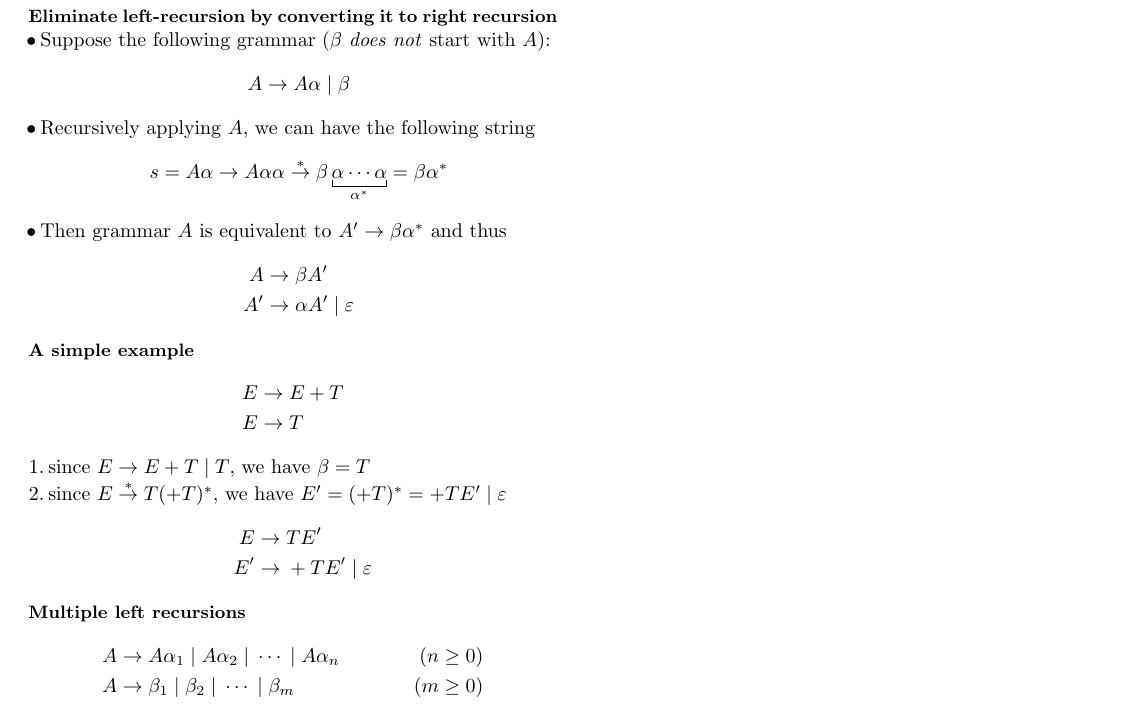
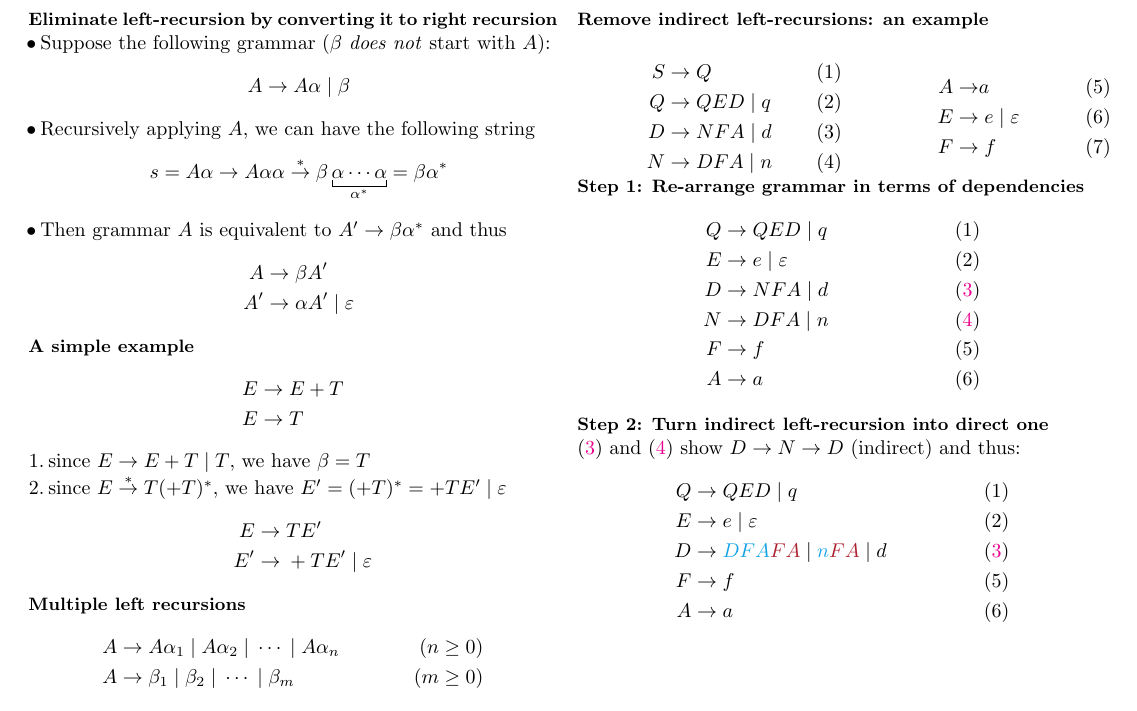
Before and after one commit to Linerre/cheatsheets, a LaTeX document (comp8712/note/remove_leftrec.tex): part of the page, cut so that both start at the same text. Compiled offline with pdfLaTeX.

Commit message:
[COMP8712] Update

```diff
--- a/comp8712/note/remove_leftrec.tex
+++ b/comp8712/note/remove_leftrec.tex
@@ -72,6 +72,40 @@ The above grammar can be re-written as follows:
   X'\to&\; \varepsilon
 \end{pmatrix}
 \]
+\section*{Remove indirect left-recursions: an example}
+\begin{minipage}{.5\linewidth}
+\begin{align}
+  S\to &\; Q \\
+  Q\to &\; QED \gor q \\
+  D\to &\; NFA \gor d \\
+  N\to &\; DFA \gor n
+\end{align}
+\end{minipage}
+\begin{minipage}{.5\linewidth}
+\begin{align}
+  A\to & a \\
+  E\to &\; e \gor \varepsilon \\
+  F\to &\; f
+\end{align}
+\end{minipage}
+\section*{Step 1: Re-arrange grammar in terms of dependencies}
+\begin{align*}
+  Q\to &\; QED \gor q & (1)\\
+  E\to &\; e \gor \varepsilon &(2) \\
+  D\to &\; NFA \gor d & (\mr{3})\\
+  N\to &\; DFA \gor n & (\mr{4})\\
+  F\to &\; f          & (5)\\
+  A\to &\; a            & (6)
+\end{align*}
+\section*{Step 2: Turn indirect left-recursion into direct one}
+$(\mr{3})$ and $(\mr{4})$ show $ D\to N\to D$ (indirect) and thus:
+\begin{align*}
+  Q\to &\; QED \gor q & (1)\\
+  E\to &\; e \gor \varepsilon &(2) \\
+  D\to &\; \mb{DFA}\mo{FA} \gor \mb{n}\mo{FA} \gor d &(\mr{3})\\
+  F\to &\; f          & (5)\\
+  A\to &\; a          & (6)
+\end{align*}
 
 \end{multicols*}
 \end{document}
```
